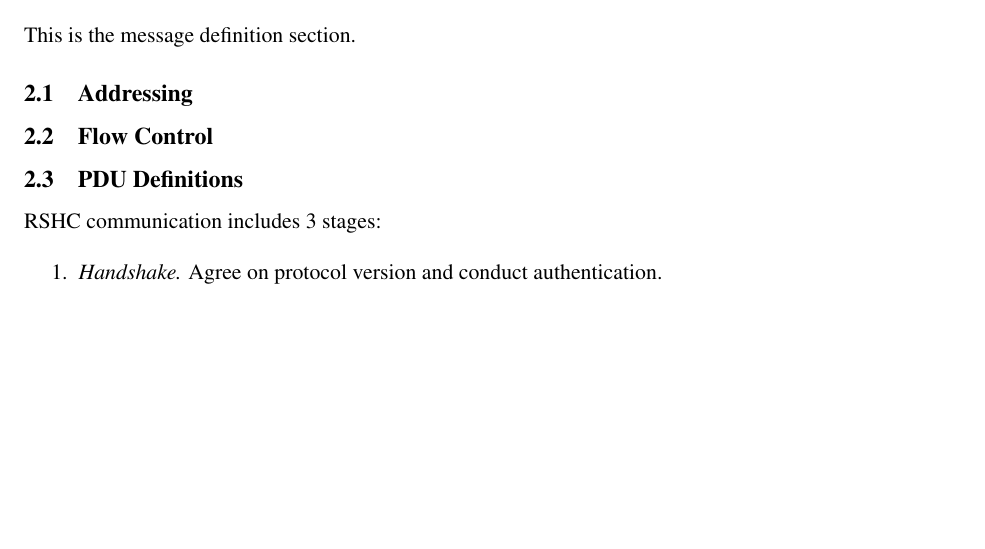
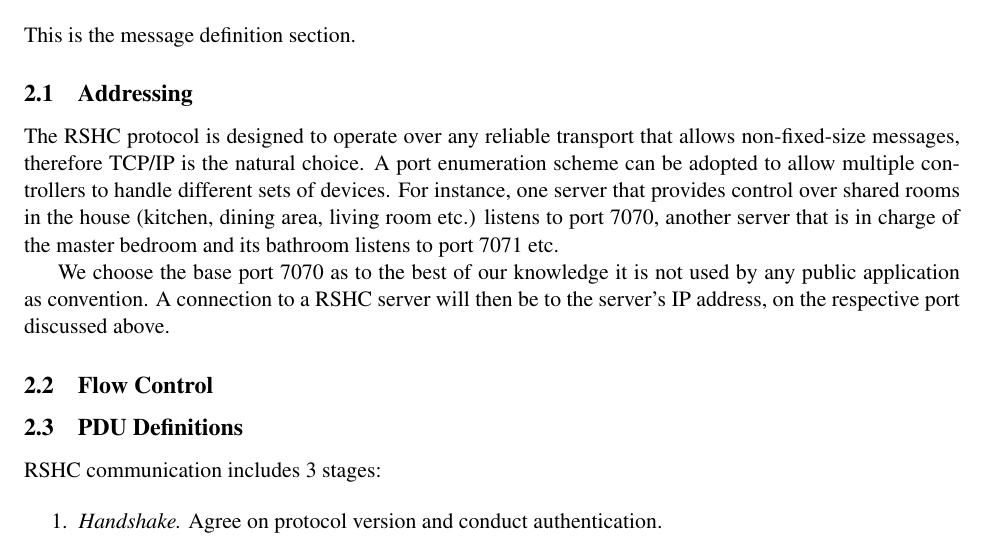
Before and after one commit to arielstolerman/drexel-cs544-spring13-group12-doc, a LaTeX problem sheet (assignment2/group12_paper2.tex, which reads assignment2/pdus.tex): part of page 2 of 6, cut so that both start at the same text, the shorter picture padded with empty space. Compiled offline with pdfLaTeX.

Commit message:
updated addressing section

```diff
--- a/assignment2/pdus.tex
+++ b/assignment2/pdus.tex
@@ -6,7 +6,9 @@ This is the message definition section.
 \subsection{Addressing}
 \label{sec:pdus:addr}
 
+The RSHC protocol is designed to operate over any reliable transport that allows non-fixed-size messages, therefore TCP/IP is the natural choice. A port enumeration scheme can be adopted to allow multiple controllers to handle different sets of devices. For instance, one server that provides control over shared rooms in the house (kitchen, dining area, living room etc.) listens to port 7070, another server that is in charge of the master bedroom and its bathroom listens to port 7071 etc.
 
+We choose the base port 7070 as to the best of our knowledge it is not used by any public application as convention. A connection to a RSHC server will then be to the server's IP address, on the respective port discussed above.
 
 \subsection{Flow Control}
 \label{sec:pdus:flow}
```
